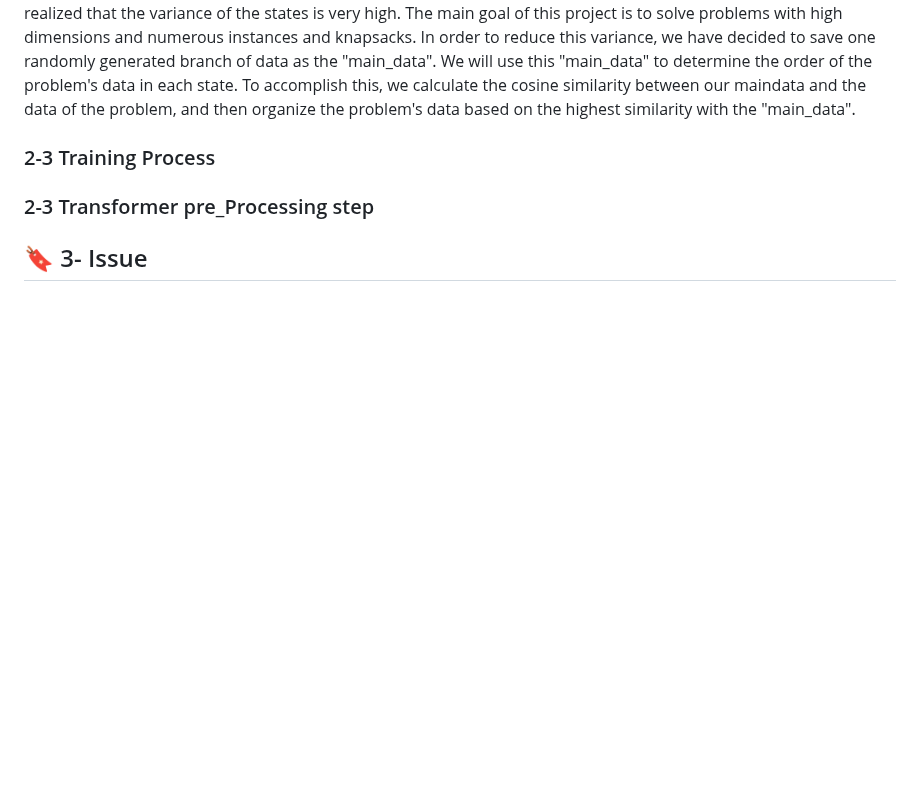
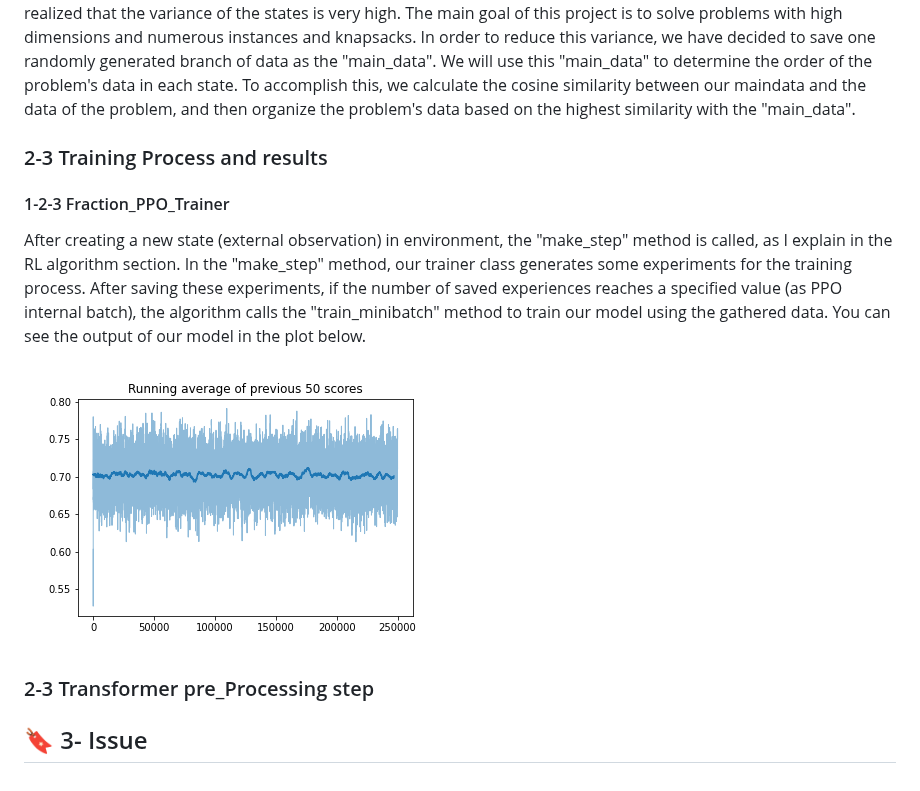
Before and after one commit to ImMohammadHosseini/MKP-RL, a Markdown page: README.md, the part around the change. Drawn GitHub-style; blank space fills up the shorter version.

```diff
--- a/README.md
+++ b/README.md
@@ -89,8 +89,11 @@ In the SAC critic models, we opted to use the same transformer model as the acto
 ### 1-3- Data (external observation) Format
 Every time the code is executed, it generates instance information and knapsack information randomly. All of this information is treated as a state, as explained in section 2-2. However, after conducting some experiments, we realized that the variance of the states is very high. The main goal of this project is to solve problems with high dimensions and numerous instances and knapsacks. In order to reduce this variance, we have decided to save one randomly generated branch of data as the "main_data". We will use this "main_data" to determine the order of the problem's data in each state. To accomplish this, we calculate the cosine similarity between our maindata and the data of the problem, and then organize the problem's data based on the highest similarity with the "main_data".
 
-### 2-3 Training Process
+### 2-3 Training Process and results
+#### 1-2-3 Fraction_PPO_Trainer
+After creating a new state (external observation) in environment, the "make_step" method is called, as I explain in the RL algorithm section. In the "make_step" method, our trainer class generates some experiments for the training process. After saving these experiments, if the number of saved experiences reaches a specified value (as PPO internal batch), the algorithm calls the "train_minibatch" method to train our model using the gathered data. You can see the output of our model in the plot below.
 
+![The structure](plots/fraction_ppo_score_per_greedyScore.png)
 
 ### 2-3 Transformer pre_Processing step
 
```
